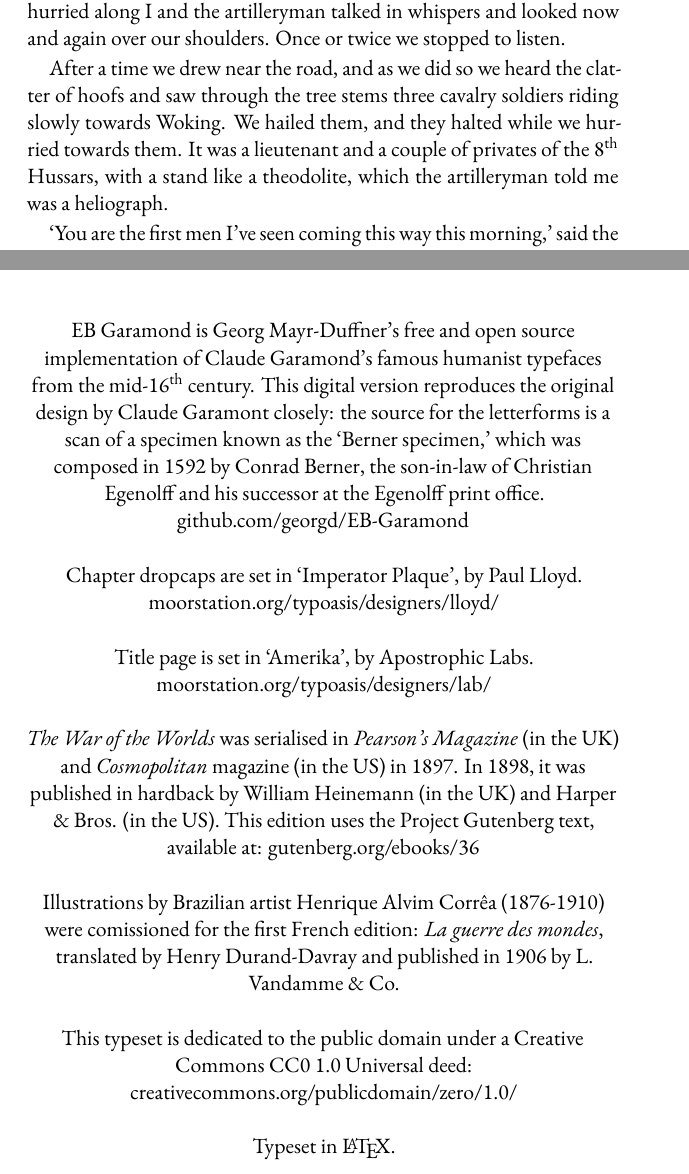
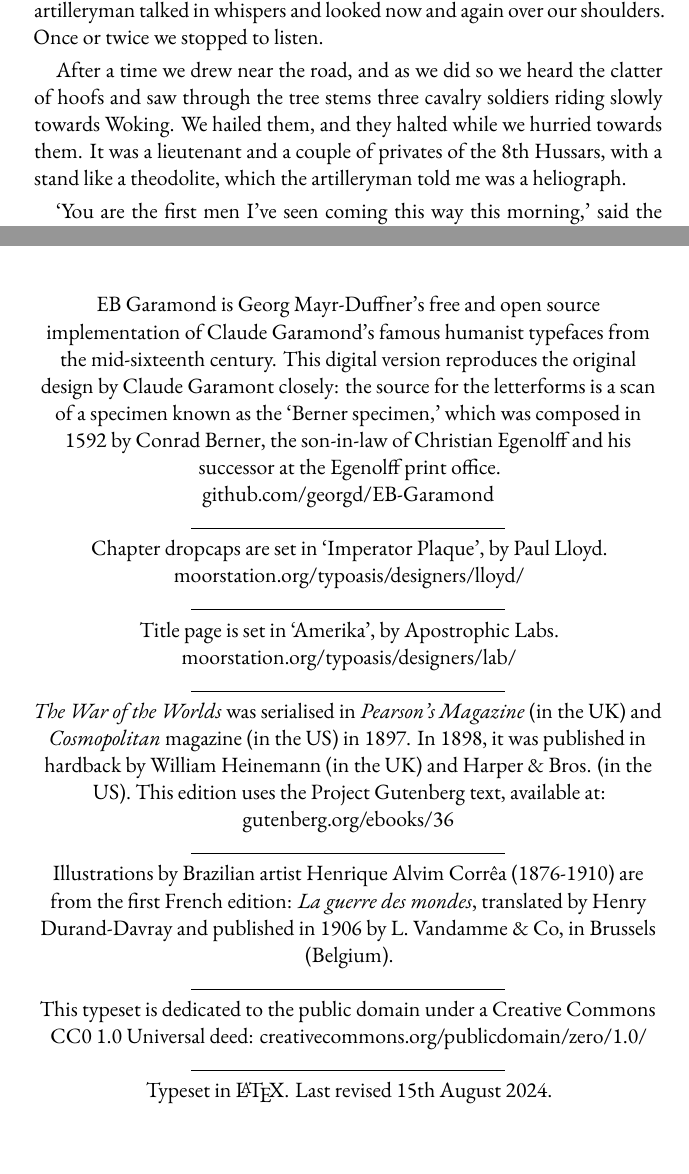
Before and after one commit to Nightsky770/wowforbinders, a LaTeX thesis (Source/wowtop.tex, which reads Source/chapters/12.tex): two parts of pages 64 and 192 of 192, joined at a grey line, cut so that both start at the same text. Compiled offline with XeLaTeX; a missing font is replaced by an installed copy or a similar font.

Commit message:
Added info to colophon

```diff
--- a/Source/chapters/12.tex
+++ b/Source/chapters/12.tex
@@ -32,7 +32,7 @@ On our side the fire had done no more than scorch the nearer trees; it had faile
 
 
 
-After a time we drew near the road, and as we did so we heard the clatter of hoofs and saw through the tree stems three cavalry soldiers riding slowly towards Woking. We hailed them, and they halted while we hurried towards them. It was a lieutenant and a couple of privates of the 8\textsuperscript{th} Hussars, with a stand like a theodolite, which the artilleryman told me was a heliograph.
+After a time we drew near the road, and as we did so we heard the clatter of hoofs and saw through the tree stems three cavalry soldiers riding slowly towards Woking. We hailed them, and they halted while we hurried towards them. It was a lieutenant and a couple of privates of the 8th Hussars, with a stand like a theodolite, which the artilleryman told me was a heliograph.
 
 »You are the first men I've seen coming this way this morning,« said the lieutenant. »What's brewing?«
 
--- a/Source/wowtop.tex
+++ b/Source/wowtop.tex
@@ -1,6 +1,6 @@
 \documentclass[
-paper=5.5in:8.5in,
-%a5paper,
+%paper=5.5in:8.5in,
+a5paper,
 BCOR=7mm,
 twoside,
 DIV=calc,
@@ -56,12 +56,8 @@ headings=big]{scrbook} % Document font size and paper size
 \newfontfamily\chapterfont{EB Garamond}
 \newfontfamily\lettrinefont{ImperatorPlaque.ttf}
 \renewcommand{\LettrineFontHook}{\fontspec{ImperatorPlaque.ttf}}
-%\input Kramer.fd
-%\newcommand*\initfamily{\usefont{U}{Kramer}{xl}{n}}
-%\newfontfamily\lettrinefont{Kramer}
-%\renewcommand{\LettrineFontHook}{\fontspec{Kramer}}
 \newfontfamily\mytitlefont{AMERIKA.ttf}
-
+\newfontfamily\mychapterfont{EB Garamond}
 
 \makeatletter
 \@ifclasswith{scrbook}{a5paper}
@@ -77,7 +73,7 @@ headings=big]{scrbook} % Document font size and paper size
 \makeatother
 
 \renewcommand{\partname}{Book}
-%\setkomafont{chapter}{\chapterfont\Huge\bfseries}
+\setkomafont{chapter}{\chapterfont\Huge}
 \addtokomafont{disposition}{\normalfont}
 %\setkomafont{part}{\chapterfont\HUGE\bfseries}
 %\addtokomafont{partnumber}{\chapterfont\moderatelyhuge}
@@ -295,19 +291,31 @@ But who shall dwell in these worlds if they be inhabited?\textellipsis Are we or
 \KOMAoptions{headings=openleft}
 \chapter*{Colophon}
 \begin{center}
-EB Garamond is Georg Mayr-Duffner's free and open source implementation of Claude Garamond’s famous humanist typefaces from the mid-16\textsuperscript{th} century. This digital version reproduces the original design by Claude Garamont closely: the source for the letterforms is a scan of a specimen known as the \enquote{Berner specimen,} which was composed in 1592 by Conrad Berner, the son-in-law of Christian Egenolff and his successor at the Egenolff print office.  \\github.com/georgd/EB-Garamond
+EB Garamond is Georg Mayr-Duffner's free and open source implementation of Claude Garamond’s famous humanist typefaces from the mid-sixteenth century. This digital version reproduces the original design by Claude Garamont closely: the source for the letterforms is a scan of a specimen known as the \enquote{Berner specimen,} which was composed in 1592 by Conrad Berner, the son-in-law of Christian Egenolff and his successor at the Egenolff print office.  \\github.com/georgd/EB-Garamond
+\vfill
+\rule{0.5\textwidth}{.4pt}
 \vfill
 Chapter dropcaps are set in »Imperator Plaque«, by Paul Lloyd.\\moorstation.org/typoasis/designers/lloyd/
 \vfill
+\rule{0.5\textwidth}{.4pt}
+\vfill
 Title page is set in »Amerika«, by Apostrophic Labs.\\moorstation.org/typoasis/designers/lab/
+\vfill
+\rule{0.5\textwidth}{.4pt}
 \vfill
 \textit{The War of the Worlds} was serialised in \textit{Pearson's Magazine} (in the UK) and \textit{Cosmopolitan} magazine (in the US) in 1897. In 1898, it was published in hardback by William Heinemann (in the UK) and Harper \& Bros. (in the US). This edition uses the Project Gutenberg text, available at: gutenberg.org/ebooks/36
 \vfill
-Illustrations by Brazilian artist Henrique Alvim Corrêa (1876-1910) were comissioned for the first French edition: \textit{La guerre des mondes}, translated by Henry Durand-Davray and published in 1906 by L. Vandamme \& Co.
+\rule{0.5\textwidth}{.4pt}
+\vfill
+Illustrations by Brazilian artist Henrique Alvim Corrêa (1876-1910) are from the first French edition: \textit{La guerre des mondes}, translated by Henry Durand-Davray and published in 1906 by L. Vandamme \& Co, in Brussels (Belgium).
+\vfill
+\rule{0.5\textwidth}{.4pt}
 \vfill
 This typeset is dedicated to the public domain under a Creative Commons CC0 1.0 Universal deed: creativecommons.org/publicdomain/zero/1.0/
 \vfill
-Typeset in \LaTeX{}.
+\rule{0.5\textwidth}{.4pt}
+\vfill
+Typeset in \LaTeX{}. Last revised \today.
 \end{center}
 \thispagestyle{empty}
 \end{document}
```
